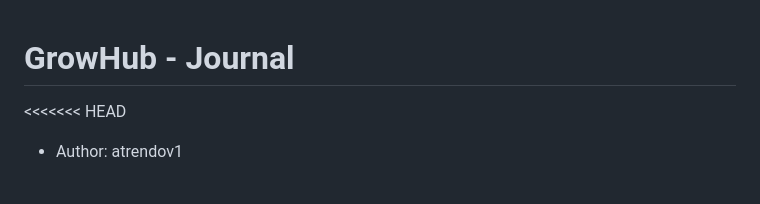
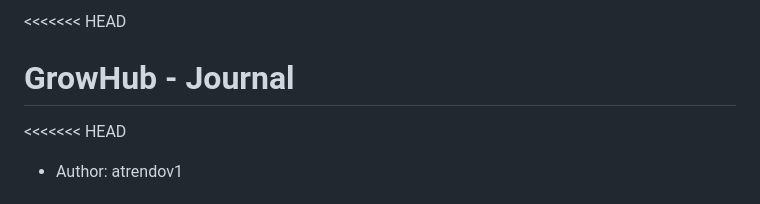
Before and after one commit to Ajakovski/GrowHub, a Markdown page: AT_JOURNAL.md, the part around the change. Rendered like a GitHub page.

```diff
--- a/AT_JOURNAL.md
+++ b/AT_JOURNAL.md
@@ -1,3 +1,4 @@
+<<<<<<< HEAD
 # GrowHub - Journal
 
 <<<<<<< HEAD
```
